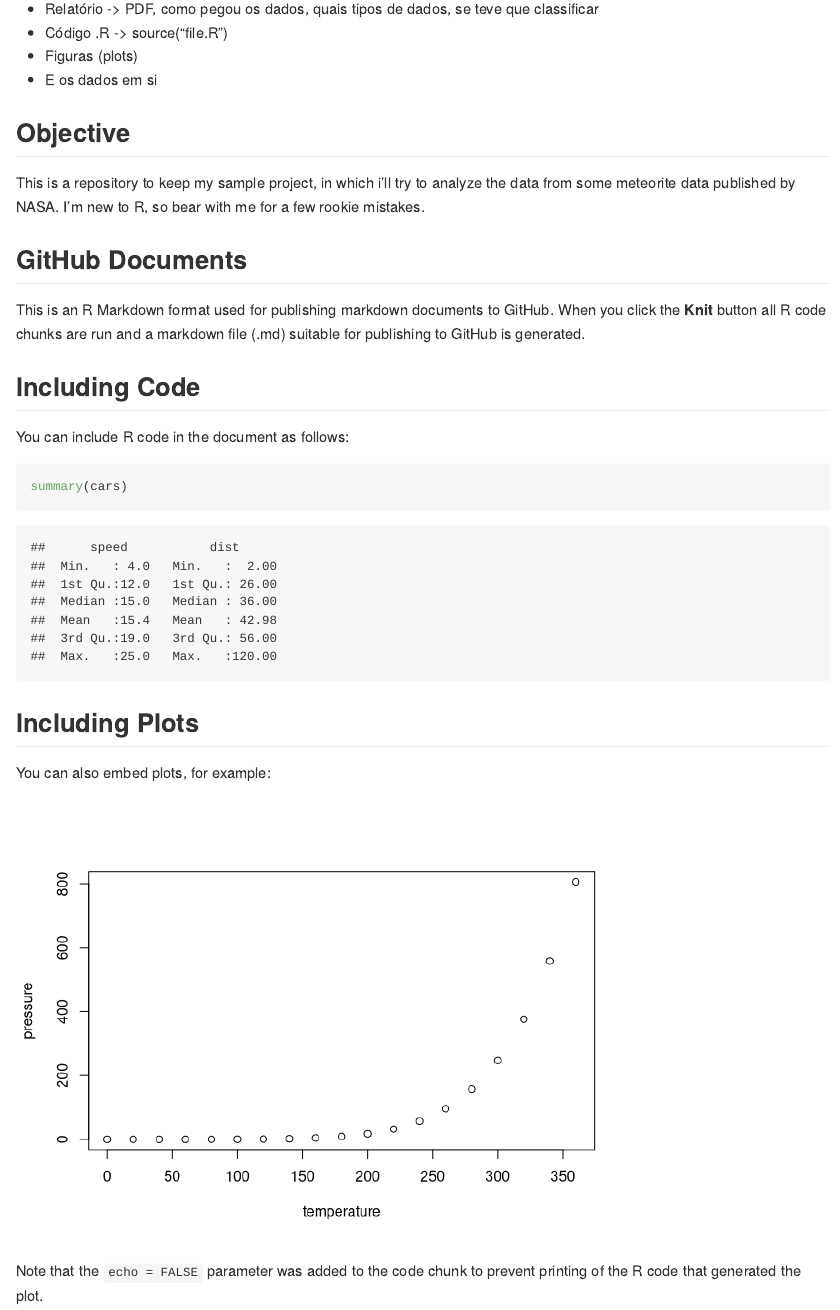
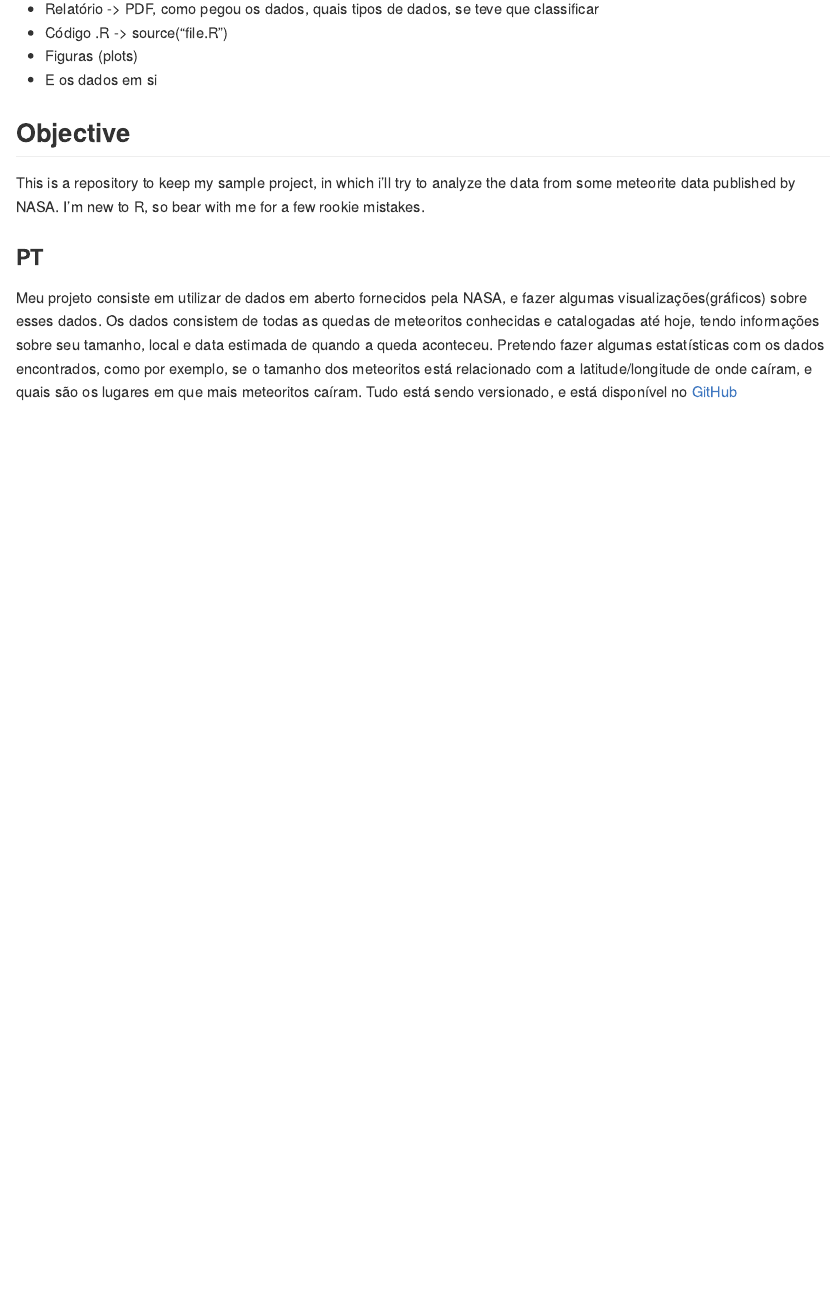
Before and after one commit to Yuri-M-Dias/R-exercises, an R Markdown document (finalProject/README.rmd): the page in a window 1100 px wide, from 220 px down. Rendered offline with R 4.5, knitr and Pandoc, with nearby package versions.

Commit message:
Update README with the portuguese description

````diff
--- a/finalProject/README.rmd
+++ b/finalProject/README.rmd
@@ -20,24 +20,12 @@ Para o trabalho final(mandar uma tarball/zip):
 
 This is a repository to keep my sample project, in which i'll try to analyze the data from some meteorite data published by NASA. I'm new to R, so bear with me for a few rookie mistakes.
 
-## GitHub Documents
-
-This is an R Markdown format used for publishing markdown documents to GitHub. When you click the **Knit** button all R code chunks are run and a markdown file (.md) suitable for publishing to GitHub is generated.
-
-## Including Code
-
-You can include R code in the document as follows:
-
-```{r cars}
-summary(cars)
-```
-
-## Including Plots
-
-You can also embed plots, for example:
-
-```{r pressure, echo=FALSE}
-plot(pressure)
-```
-
-Note that the `echo = FALSE` parameter was added to the code chunk to prevent printing of the R code that generated the plot.
+### PT
+Meu projeto consiste em utilizar de dados em aberto fornecidos pela NASA,
+e fazer algumas visualizações(gráficos) sobre esses dados.
+Os dados consistem de todas as quedas de meteoritos conhecidas e catalogadas até hoje,
+tendo informações sobre seu tamanho, local e data estimada de quando a queda aconteceu.
+Pretendo fazer algumas estatísticas com os dados encontrados, como por exemplo,
+se o tamanho dos meteoritos está relacionado com a latitude/longitude de onde caíram,
+e quais são os lugares em que mais meteoritos caíram.
+Tudo está sendo versionado, e está disponível no [GitHub](https://github.com/Yuri-M-Dias/R-exercises)
````
Also changed, not shown: finalProject/README.md.
